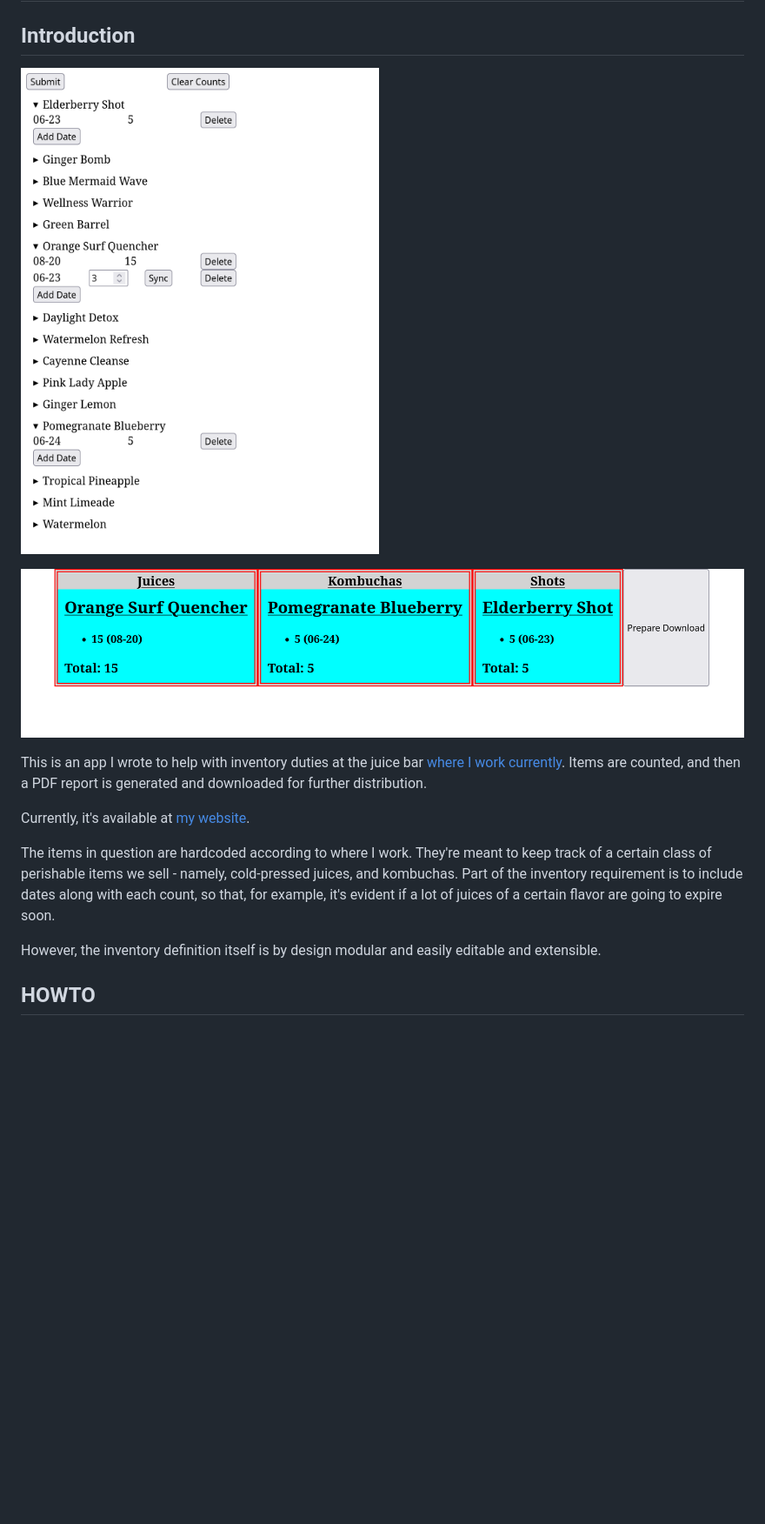
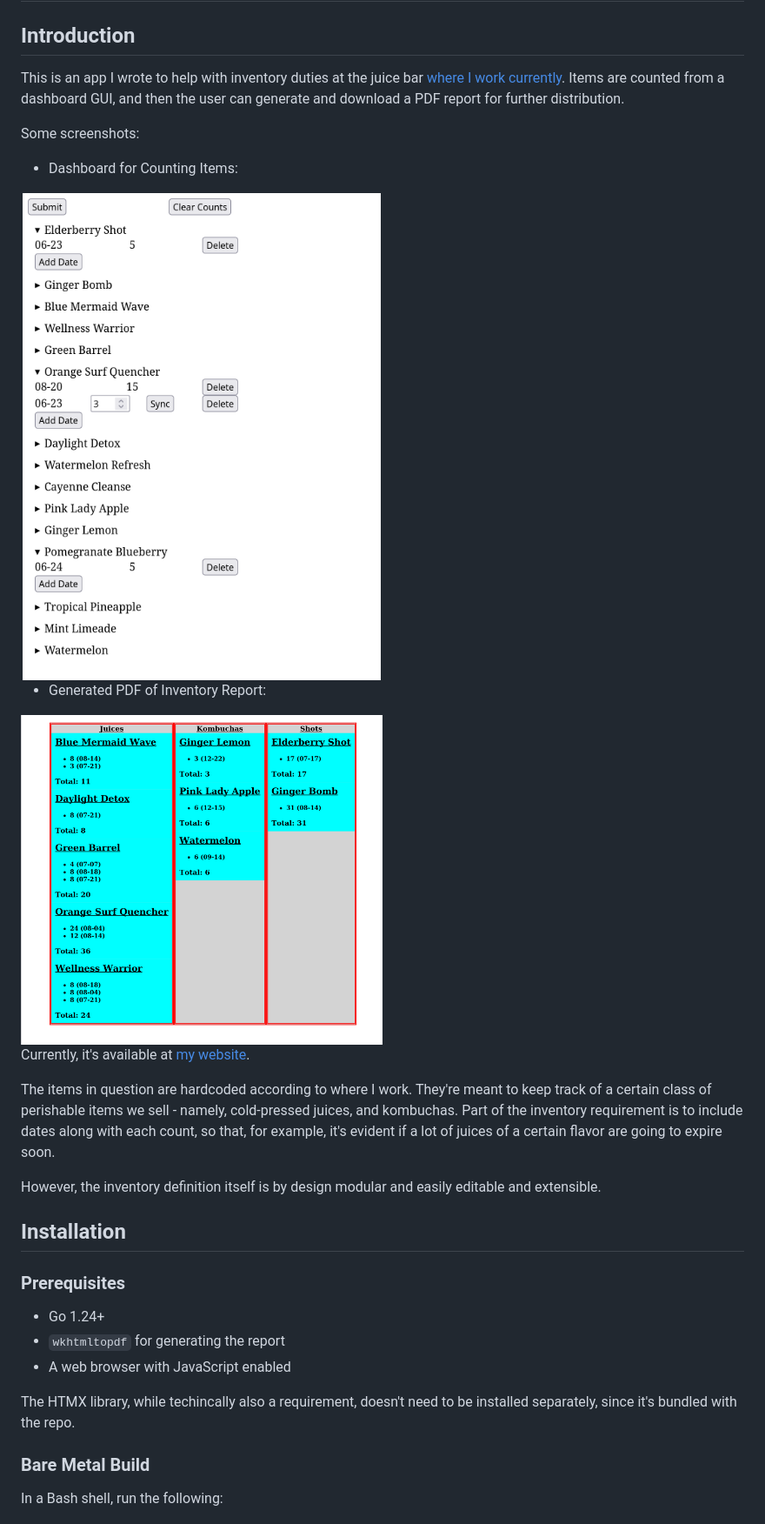
Before and after one commit to BrandonIrizarry/Juices, a Markdown page: README.md, the part around the change printed below. Shown: that part at 87% size. Drawn GitHub-style; pictures changed too: screenshots/report.png; blank space fills up the shorter version.

Commit message:
docs: amplify and tidy README per suggestions

```diff
--- a/README.md
+++ b/README.md
@@ -2,14 +2,18 @@
 
 ## Introduction
 
-![Dashboard](./screenshots/dashboard.png)
+This is an app I wrote to help with inventory duties at the juice bar
+[where I work currently](https://playabowls.com). Items are counted
+from a dashboard GUI, and then the user can generate and download a
+PDF report for further distribution.
 
-![Report](./screenshots/report.png)
+Some screenshots:
 
-This is an app I wrote to help with inventory duties at the juice bar
-[where I work currently](https://playabowls.com). Items are counted,
-and then a PDF report is generated and downloaded for further
-distribution.
+- Dashboard for Counting Items:
+<img src="./screenshots/dashboard.png" alt="Dashboard" width="50%" height="50%">
+
+- Generated PDF of Inventory Report:
+<img src="./screenshots/report.png" alt="Report" width="50%" height="50%">
 
 Currently, it's available at [my
 website](https://brandonirizarry.xyz).
@@ -24,4 +28,18 @@ to expire soon.
 However, the inventory definition itself is by design modular and
 easily editable and extensible.
 
-## HOWTO
+## Installation
+
+### Prerequisites
+
+- Go 1.24+
+- `wkhtmltopdf` for generating the report
+- A web browser with JavaScript enabled
+
+The HTMX library, while techincally also a requirement, doesn't need
+to be installed separately, since it's bundled with the repo.
+
+### Bare Metal Build
+
+In a Bash shell, run the following:
+
```
Also changed, not shown: other parts of README.md (+12 -0 lines).
